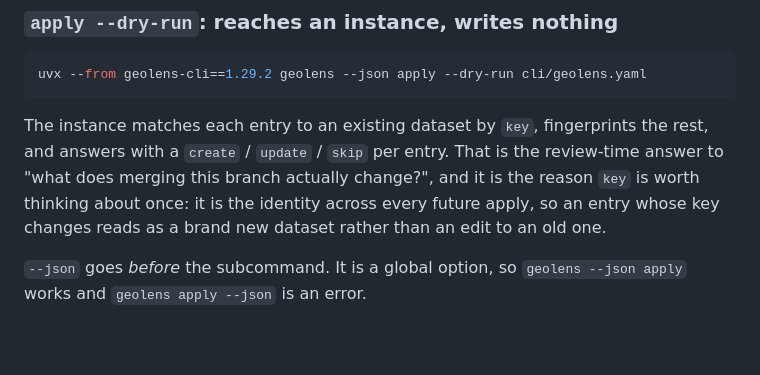
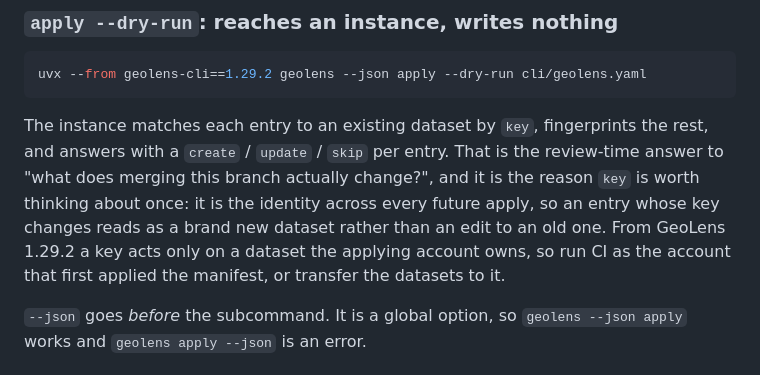
Before and after one commit to geolens-io/geolens-examples, a Markdown page: cli/README.md, the part around the change. Drawn GitHub-style; blank space fills up the shorter version.

Commit message:
docs(cli): a manifest key acts only on the applying account's dataset

```diff
--- a/cli/README.md
+++ b/cli/README.md
@@ -63,7 +63,8 @@ The instance matches each entry to an existing dataset by `key`, fingerprints th
 with a `create` / `update` / `skip` per entry. That is the review-time answer to "what does merging
 this branch actually change?", and it is the reason `key` is worth thinking about once: it is the
 identity across every future apply, so an entry whose key changes reads as a brand new dataset
-rather than an edit to an old one.
+rather than an edit to an old one. From GeoLens 1.29.2 a key acts only on a dataset the applying
+account owns, so run CI as the account that first applied the manifest, or transfer the datasets to it.
 
 `--json` goes *before* the subcommand. It is a global option, so `geolens --json apply` works and
 `geolens apply --json` is an error.
```
